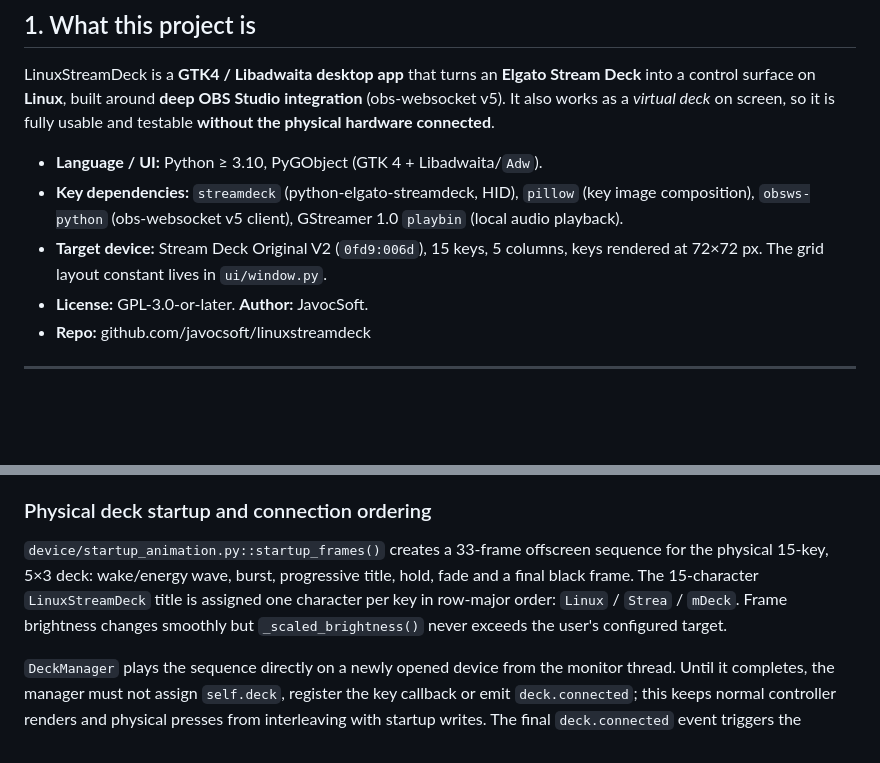
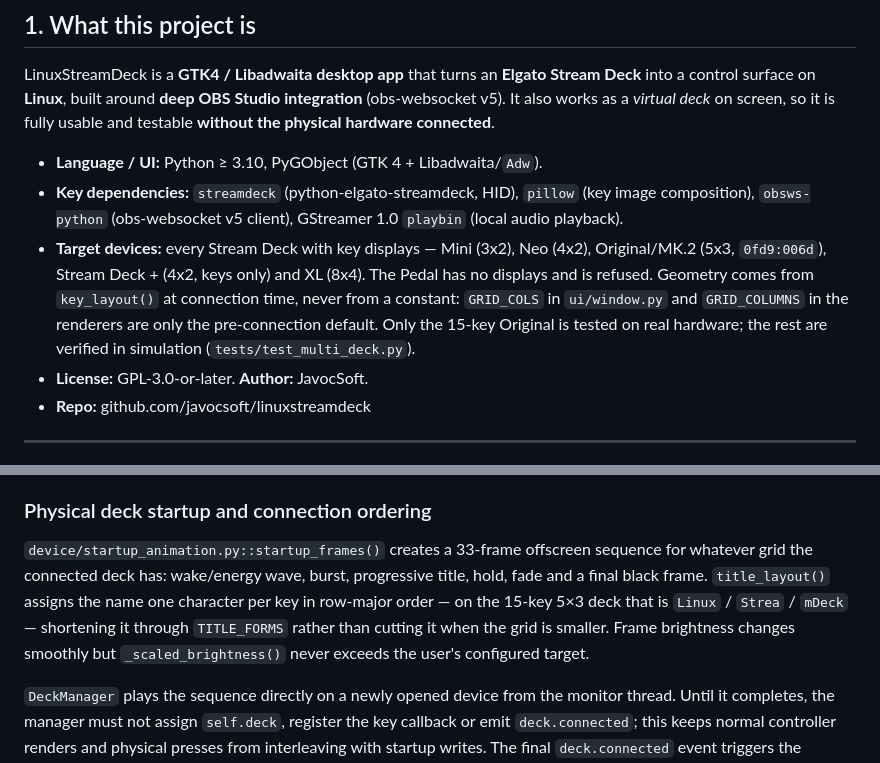
Before and after one commit to javocsoft/linuxstreamdeck, a Markdown page: AGENTS.md, 2 parts joined by grey strips. GitHub-like rendering; blank space fills up the shorter version.

```diff
--- a/AGENTS.md
+++ b/AGENTS.md
@@ -18,8 +18,13 @@ it is fully usable and testable **without the physical hardware connected**.
 - **Key dependencies:** `streamdeck` (python-elgato-streamdeck, HID), `pillow`
   (key image composition), `obsws-python` (obs-websocket v5 client), GStreamer
   1.0 `playbin` (local audio playback).
-- **Target device:** Stream Deck Original V2 (`0fd9:006d`), 15 keys, 5 columns,
-  keys rendered at 72×72 px. The grid layout constant lives in `ui/window.py`.
+- **Target devices:** every Stream Deck with key displays — Mini (3x2), Neo
+  (4x2), Original/MK.2 (5x3, `0fd9:006d`), Stream Deck + (4x2, keys only) and XL
+  (8x4). The Pedal has no displays and is refused. Geometry comes from
+  `key_layout()` at connection time, never from a constant: `GRID_COLS` in
+  `ui/window.py` and `GRID_COLUMNS` in the renderers are only the
+  pre-connection default. Only the 15-key Original is tested on real hardware;
+  the rest are verified in simulation (`tests/test_multi_deck.py`).
 - **License:** GPL-3.0-or-later. **Author:** JavocSoft.
 - **Repo:** github.com/javocsoft/linuxstreamdeck
 
@@ -279,10 +284,11 @@ one manager, one controller and one window rather than a collection.
 ### Physical deck startup and connection ordering
 
 `device/startup_animation.py::startup_frames()` creates a 33-frame offscreen
-sequence for the physical 15-key, 5×3 deck: wake/energy wave, burst, progressive
-title, hold, fade and a final black frame. The 15-character
-`LinuxStreamDeck` title is assigned one character per key in row-major order:
-`Linux` / `Strea` / `mDeck`. Frame brightness changes smoothly but
+sequence for whatever grid the connected deck has: wake/energy wave, burst,
+progressive title, hold, fade and a final black frame. `title_layout()` assigns
+the name one character per key in row-major order — on the 15-key 5×3 deck that
+is `Linux` / `Strea` / `mDeck` — shortening it through `TITLE_FORMS` rather than
+cutting it when the grid is smaller. Frame brightness changes smoothly but
 `_scaled_brightness()` never exceeds the user's configured target.
 
 `DeckManager` plays the sequence directly on a newly opened device from the
```
Also changed, not shown: README.md (+33 -8 lines).
